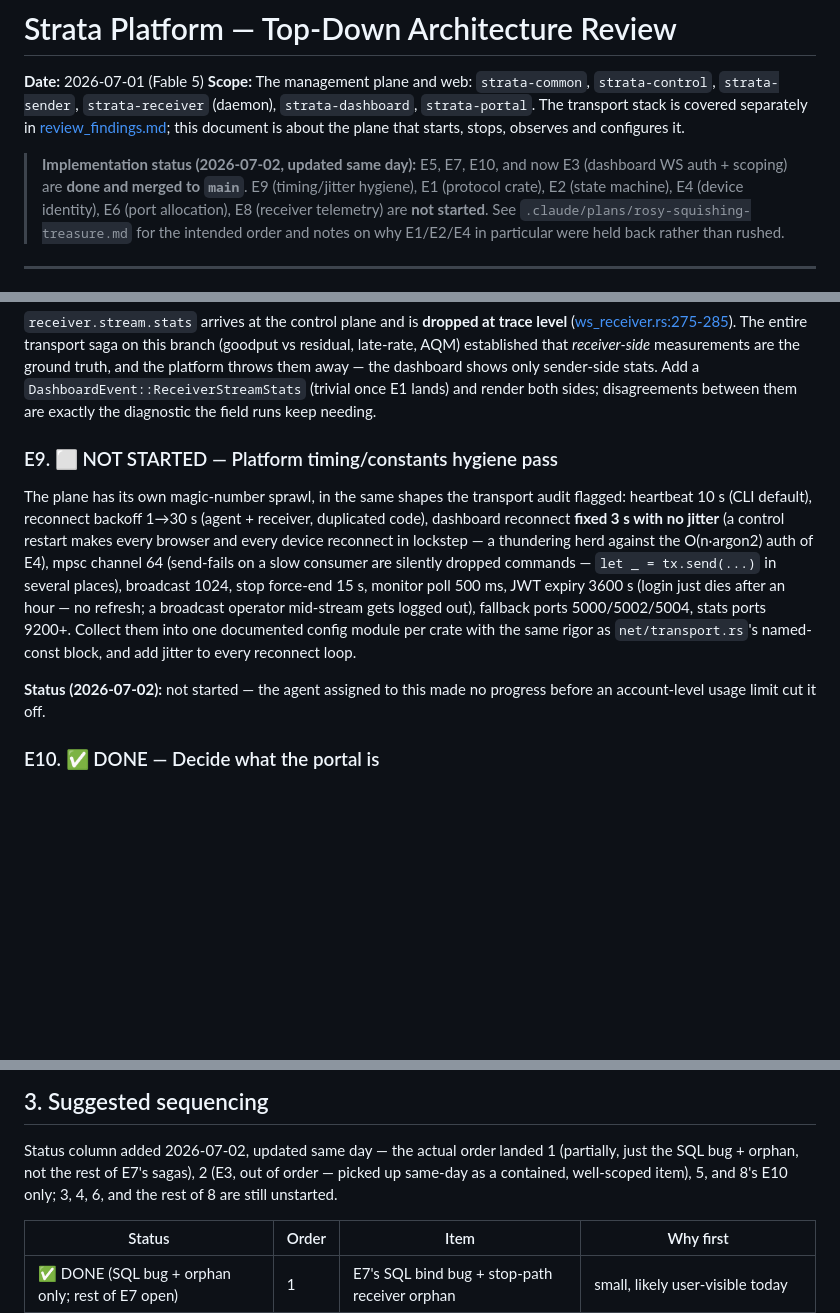
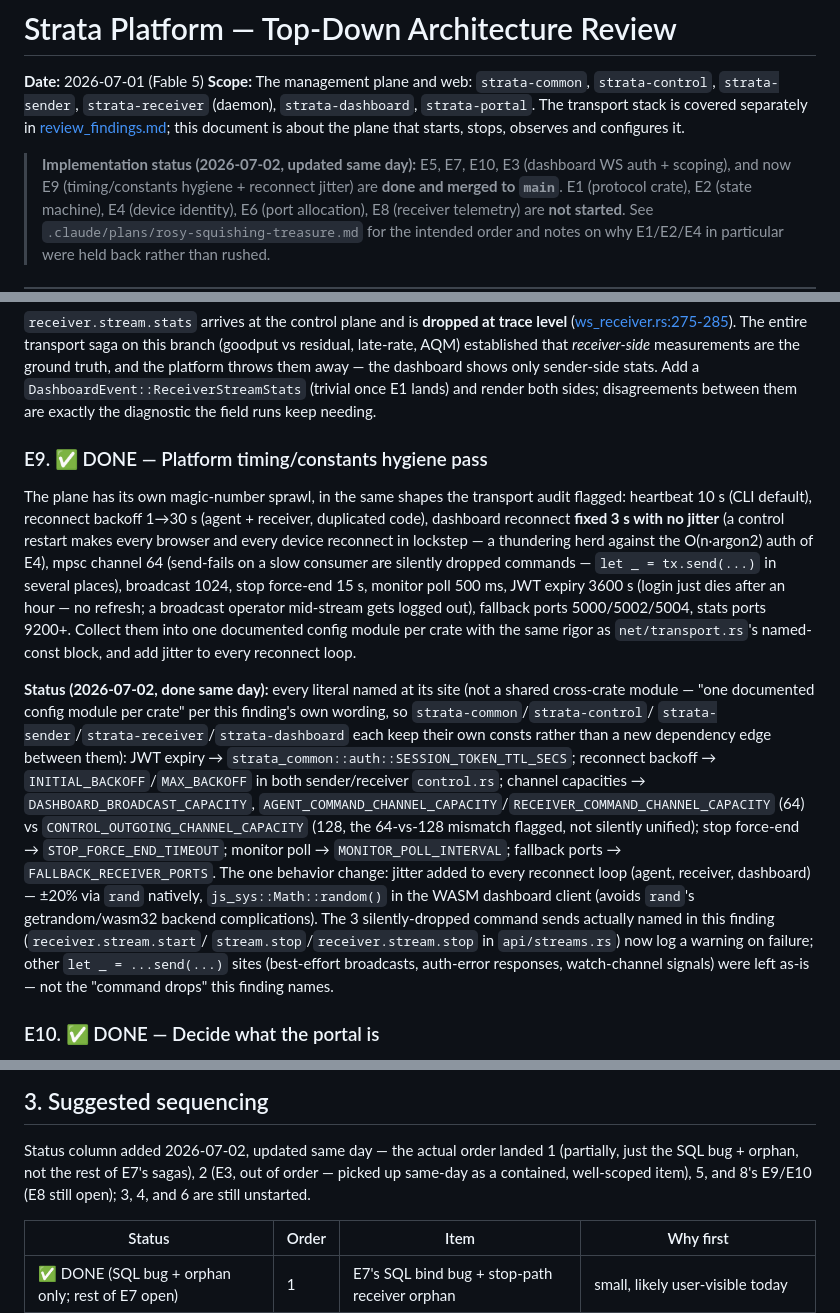
Before and after one commit to RephlexZero/strata, a Markdown page: PLATFORM_REVIEW.md, 3 parts joined by grey strips. Rendered like a GitHub page; blank space fills up the shorter version.

```diff
--- a/PLATFORM_REVIEW.md
+++ b/PLATFORM_REVIEW.md
@@ -8,10 +8,10 @@
 that starts, stops, observes and configures it.
 
 > **Implementation status (2026-07-02, updated same day):** E5, E7, E10,
-> and now E3 (dashboard WS auth + scoping) are **done and merged to
-> `main`**. E9 (timing/jitter hygiene), E1 (protocol crate), E2 (state
-> machine), E4 (device identity), E6 (port allocation), E8 (receiver
-> telemetry) are **not started**. See
+> E3 (dashboard WS auth + scoping), and now E9 (timing/constants hygiene +
+> reconnect jitter) are **done and merged to `main`**. E1 (protocol
+> crate), E2 (state machine), E4 (device identity), E6 (port allocation),
+> E8 (receiver telemetry) are **not started**. See
 > `.claude/plans/rosy-squishing-treasure.md` for the intended order and
 > notes on why E1/E2/E4 in particular were held back rather than rushed.
 
@@ -260,7 +260,7 @@ Add a `DashboardEvent::ReceiverStreamStats` (trivial once E1 lands) and
 render both sides; disagreements between them are exactly the diagnostic the
 field runs keep needing.
 
-### E9. ⬜ NOT STARTED — Platform timing/constants hygiene pass
+### E9. ✅ DONE — Platform timing/constants hygiene pass
 
 The plane has its own magic-number sprawl, in the same shapes the transport
 audit flagged: heartbeat 10 s (CLI default), reconnect backoff 1→30 s
@@ -275,8 +275,27 @@ no refresh; a broadcast operator mid-stream gets logged out), fallback ports
 module per crate with the same rigor as `net/transport.rs`'s named-const
 block, and add jitter to every reconnect loop.
 
-**Status (2026-07-02):** not started — the agent assigned to this made no
-progress before an account-level usage limit cut it off.
+**Status (2026-07-02, done same day):** every literal named at its site
+(not a shared cross-crate module — "one documented config module per
+crate" per this finding's own wording, so `strata-common`/`strata-control`/
+`strata-sender`/`strata-receiver`/`strata-dashboard` each keep their own
+consts rather than a new dependency edge between them): JWT expiry →
+`strata_common::auth::SESSION_TOKEN_TTL_SECS`; reconnect backoff →
+`INITIAL_BACKOFF`/`MAX_BACKOFF` in both sender/receiver `control.rs`;
+channel capacities → `DASHBOARD_BROADCAST_CAPACITY`,
+`AGENT_COMMAND_CHANNEL_CAPACITY`/`RECEIVER_COMMAND_CHANNEL_CAPACITY` (64)
+vs `CONTROL_OUTGOING_CHANNEL_CAPACITY` (128, the 64-vs-128 mismatch
+flagged, not silently unified); stop force-end → `STOP_FORCE_END_TIMEOUT`;
+monitor poll → `MONITOR_POLL_INTERVAL`; fallback ports →
+`FALLBACK_RECEIVER_PORTS`. The one behavior change: jitter added to every
+reconnect loop (agent, receiver, dashboard) — ±20% via `rand` natively,
+`js_sys::Math::random()` in the WASM dashboard client (avoids `rand`'s
+getrandom/wasm32 backend complications). The 3 silently-dropped command
+sends actually named in this finding (`receiver.stream.start`/
+`stream.stop`/`receiver.stream.stop` in `api/streams.rs`) now log a
+warning on failure; other `let _ = ...send(...)` sites (best-effort
+broadcasts, auth-error responses, watch-channel signals) were left as-is —
+not the "command drops" this finding names.
 
 ### E10. ✅ DONE — Decide what the portal is
 
@@ -339,7 +358,7 @@ work.
 Status column added 2026-07-02, updated same day — the actual order landed
 1 (partially, just the SQL bug + orphan, not the rest of E7's sagas), 2
 (E3, out of order — picked up same-day as a contained, well-scoped item),
-5, and 8's E10 only; 3, 4, 6, and the rest of 8 are still unstarted.
+5, and 8's E9/E10 (E8 still open); 3, 4, and 6 are still unstarted.
 
 | Status | Order | Item | Why first |
 |---|---|---|---|
```
Also changed, not shown: other parts of PLATFORM_REVIEW.md (+1 -1 lines), hot.md (+18 -15 lines), log.md (+51 -0 lines).
